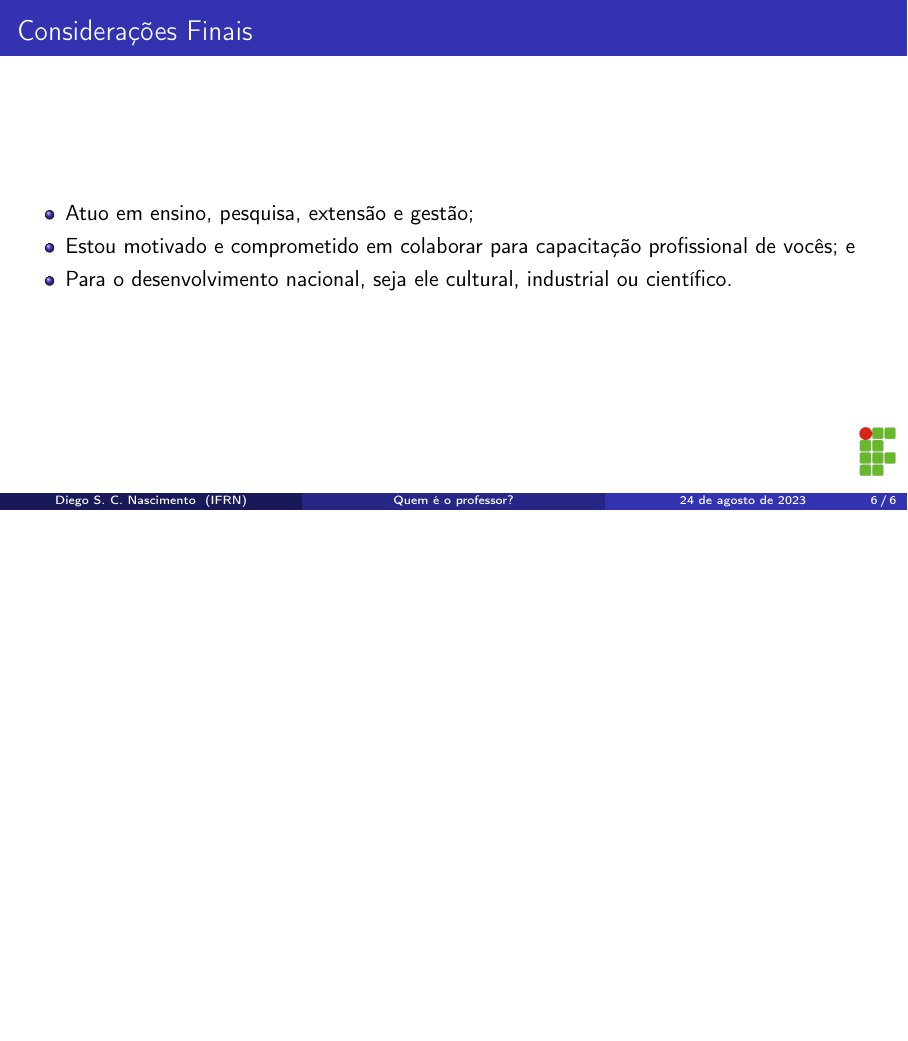
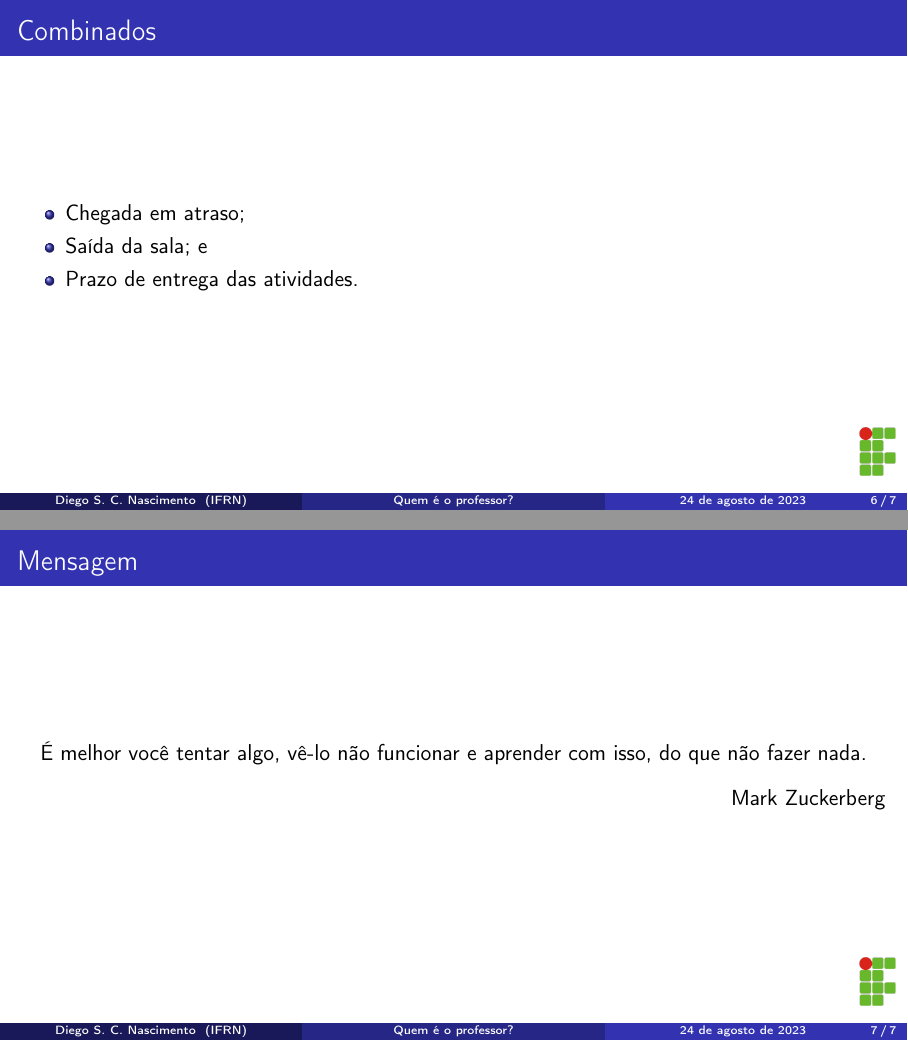
Before and after one commit to diegosilveiracn/slides_de_apresentacao, LaTeX slides (documento.tex): page 6 of 6 before the commit and pages 6 and 7 of 7 after it, the two joined at a grey line, the shorter picture padded with empty space. Compiled offline with pdfLaTeX.

Commit message:
Incluindo slide de combinado e mensagem final.

```diff
--- a/documento.tex
+++ b/documento.tex
@@ -88,14 +89,25 @@
 \end{frame}
 
 \begin{frame}
-	\frametitle{Considerações Finais}
+	\frametitle{Combinados}
 
 	\begin{itemize}
-		\item Atuo em ensino, pesquisa, extensão e gestão;
-		\item Estou motivado e comprometido em colaborar para capacitação
-		profissional de vocês; e
-		\item Para o desenvolvimento nacional, seja ele cultural, industrial ou científico.
+        		\item Chegada em atraso;
+		\item Saída da sala; e
+		\item Prazo de entrega das atividades.
 	\end{itemize}
 \end{frame}
 
+\begin{frame}
+	\frametitle{Mensagem}
+
+	\begin{center}
+	É melhor você tentar algo, vê-lo não funcionar e aprender com isso, do que não fazer nada.
+	\end{center}
+
+	\begin{flushright}
+	Mark Zuckerberg
+	\end{flushright}
+\end{frame}
+
 \end{document}
```
Also changed, not shown: documento.pdf, documento.tex (1 more changed lines).
